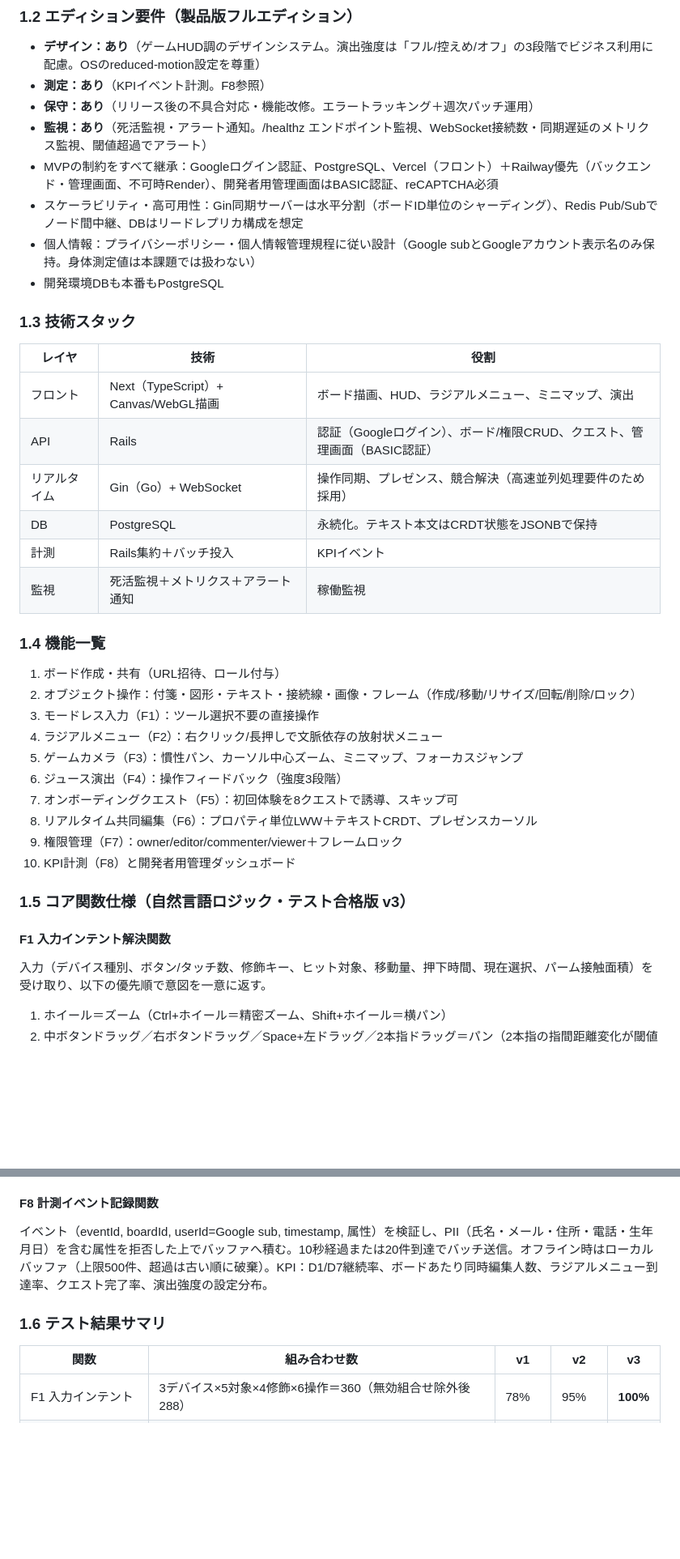
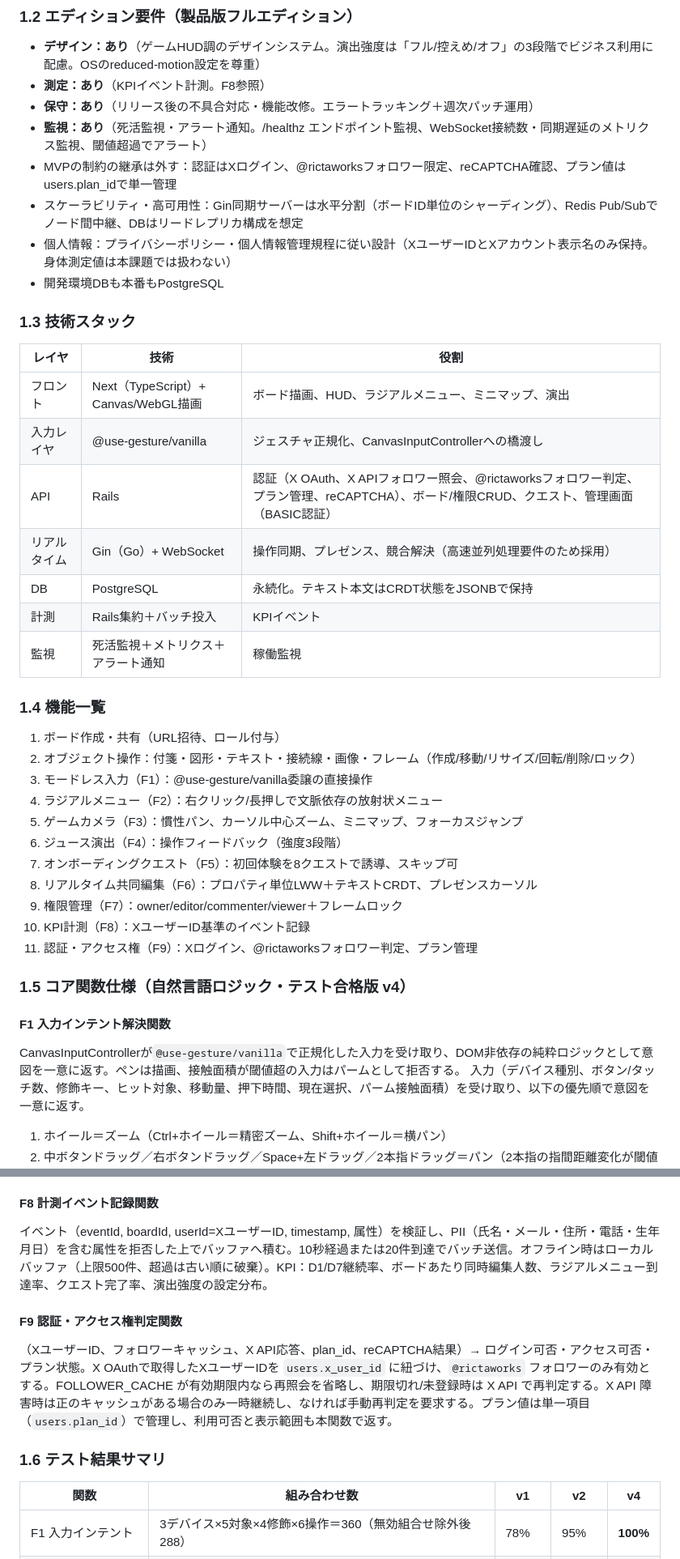
Before and after one commit to rictaworks/questboard, a Markdown page: questboard_design_document.md, 2 parts joined by grey strips. Shown at 81% size. Drawn GitHub-style; blank space fills up the shorter version.

Commit message:
Update product edition design document
Co-authored-by: rictaworks <279771208+rictaworks@users.noreply.github.com>

```diff
--- a/questboard_design_document.md
+++ b/questboard_design_document.md
@@ -26,9 +26,9 @@
 - **測定：あり**（KPIイベント計測。F8参照）
 - **保守：あり**（リリース後の不具合対応・機能改修。エラートラッキング＋週次パッチ運用）
 - **監視：あり**（死活監視・アラート通知。/healthz エンドポイント監視、WebSocket接続数・同期遅延のメトリクス監視、閾値超過でアラート）
-- MVPの制約をすべて継承：Googleログイン認証、PostgreSQL、Vercel（フロント）＋Railway優先（バックエンド・管理画面、不可時Render）、開発者用管理画面はBASIC認証、reCAPTCHA必須
+- MVPの制約の継承は外す：認証はXログイン、@rictaworksフォロワー限定、reCAPTCHA確認、プラン値はusers.plan_idで単一管理
 - スケーラビリティ・高可用性：Gin同期サーバーは水平分割（ボードID単位のシャーディング）、Redis Pub/Subでノード間中継、DBはリードレプリカ構成を想定
-- 個人情報：プライバシーポリシー・個人情報管理規程に従い設計（Google subとGoogleアカウント表示名のみ保持。身体測定値は本課題では扱わない）
+- 個人情報：プライバシーポリシー・個人情報管理規程に従い設計（XユーザーIDとXアカウント表示名のみ保持。身体測定値は本課題では扱わない）
 - 開発環境DBも本番もPostgreSQL
 
 ### 1.3 技術スタック
@@ -36,7 +36,8 @@
 | レイヤ | 技術 | 役割 |
 |---|---|---|
 | フロント | Next（TypeScript）+ Canvas/WebGL描画 | ボード描画、HUD、ラジアルメニュー、ミニマップ、演出 |
-| API | Rails | 認証（Googleログイン）、ボード/権限CRUD、クエスト、管理画面（BASIC認証） |
+| 入力レイヤ | @use-gesture/vanilla | ジェスチャ正規化、CanvasInputControllerへの橋渡し |
+| API | Rails | 認証（X OAuth、X APIフォロワー照会、@rictaworksフォロワー判定、プラン管理、reCAPTCHA）、ボード/権限CRUD、クエスト、管理画面（BASIC認証） |
 | リアルタイム | Gin（Go）+ WebSocket | 操作同期、プレゼンス、競合解決（高速並列処理要件のため採用） |
 | DB | PostgreSQL | 永続化。テキスト本文はCRDT状態をJSONBで保持 |
 | 計測 | Rails集約＋バッチ投入 | KPIイベント |
@@ -46,18 +47,20 @@
 
 1. ボード作成・共有（URL招待、ロール付与）
 2. オブジェクト操作：付箋・図形・テキスト・接続線・画像・フレーム（作成/移動/リサイズ/回転/削除/ロック）
-3. モードレス入力（F1）：ツール選択不要の直接操作
+3. モードレス入力（F1）：@use-gesture/vanilla委譲の直接操作
 4. ラジアルメニュー（F2）：右クリック/長押しで文脈依存の放射状メニュー
 5. ゲームカメラ（F3）：慣性パン、カーソル中心ズーム、ミニマップ、フォーカスジャンプ
 6. ジュース演出（F4）：操作フィードバック（強度3段階）
 7. オンボーディングクエスト（F5）：初回体験を8クエストで誘導、スキップ可
 8. リアルタイム共同編集（F6）：プロパティ単位LWW＋テキストCRDT、プレゼンスカーソル
 9. 権限管理（F7）：owner/editor/commenter/viewer＋フレームロック
-10. KPI計測（F8）と開発者用管理ダッシュボード
+10. KPI計測（F8）：XユーザーID基準のイベント記録
+11. 認証・アクセス権（F9）：Xログイン、@rictaworksフォロワー判定、プラン管理
 
-### 1.5 コア関数仕様（自然言語ロジック・テスト合格版 v3）
+### 1.5 コア関数仕様（自然言語ロジック・テスト合格版 v4）
 
 #### F1 入力インテント解決関数
+CanvasInputControllerが`@use-gesture/vanilla`で正規化した入力を受け取り、DOM非依存の純粋ロジックとして意図を一意に返す。ペンは描画、接触面積が閾値超の入力はパームとして拒否する。
 入力（デバイス種別、ボタン/タッチ数、修飾キー、ヒット対象、移動量、押下時間、現在選択、パーム接触面積）を受け取り、以下の優先順で意図を一意に返す。
 1. ホイール＝ズーム（Ctrl+ホイール＝精密ズーム、Shift+ホイール＝横パン）
 2. 中ボタンドラッグ／右ボタンドラッグ／Space+左ドラッグ／2本指ドラッグ＝パン（2本指の指間距離変化が閾値超ならピンチズーム）
@@ -88,11 +91,14 @@
 （ユーザーロール、アクション、対象状態）→ 可否。マトリクス：ownerは全アクション、editorは編集系全て（ボード削除・ロール変更を除く）、commenterはコメント作成/自コメント編集削除と閲覧、viewerは閲覧のみ。ロック中フレーム配下のオブジェクト編集は**ロック実行者またはowner**のみ可。ロック設定はeditor以上、解除はロック実行者またはowner。
 
 #### F8 計測イベント記録関数
-イベント（eventId, boardId, userId=Google sub, timestamp, 属性）を検証し、PII（氏名・メール・住所・電話・生年月日）を含む属性を拒否した上でバッファへ積む。10秒経過または20件到達でバッチ送信。オフライン時はローカルバッファ（上限500件、超過は古い順に破棄）。KPI：D1/D7継続率、ボードあたり同時編集人数、ラジアルメニュー到達率、クエスト完了率、演出強度の設定分布。
+イベント（eventId, boardId, userId=XユーザーID, timestamp, 属性）を検証し、PII（氏名・メール・住所・電話・生年月日）を含む属性を拒否した上でバッファへ積む。10秒経過または20件到達でバッチ送信。オフライン時はローカルバッファ（上限500件、超過は古い順に破棄）。KPI：D1/D7継続率、ボードあたり同時編集人数、ラジアルメニュー到達率、クエスト完了率、演出強度の設定分布。
+
+#### F9 認証・アクセス権判定関数
+（XユーザーID、フォロワーキャッシュ、X API応答、plan_id、reCAPTCHA結果）→ ログイン可否・アクセス可否・プラン状態。X OAuthで取得したXユーザーIDを `users.x_user_id` に紐づけ、`@rictaworks` フォロワーのみ有効とする。FOLLOWER_CACHE が有効期限内なら再照会を省略し、期限切れ/未登録時は X API で再判定する。X API 障害時は正のキャッシュがある場合のみ一時継続し、なければ手動再判定を要求する。プラン値は単一項目（`users.plan_id`）で管理し、利用可否と表示範囲も本関数で返す。
 
 ### 1.6 テスト結果サマリ
 
-| 関数 | 組み合わせ数 | v1 | v2 | v3 |
+| 関数 | 組み合わせ数 | v1 | v2 | v4 |
 |---|---|---|---|---|
 | F1 入力インテント | 3デバイス×5対象×4修飾×6操作＝360（無効組合せ除外後 288） | 78% | 95% | **100%** |
 | F2 ラジアルメニュー | 7対象×4権限×3選択数＝84 | 88% | 100% | **100%** |
```
Also changed, not shown: other parts of questboard_design_document.md (+119 -39 lines).
